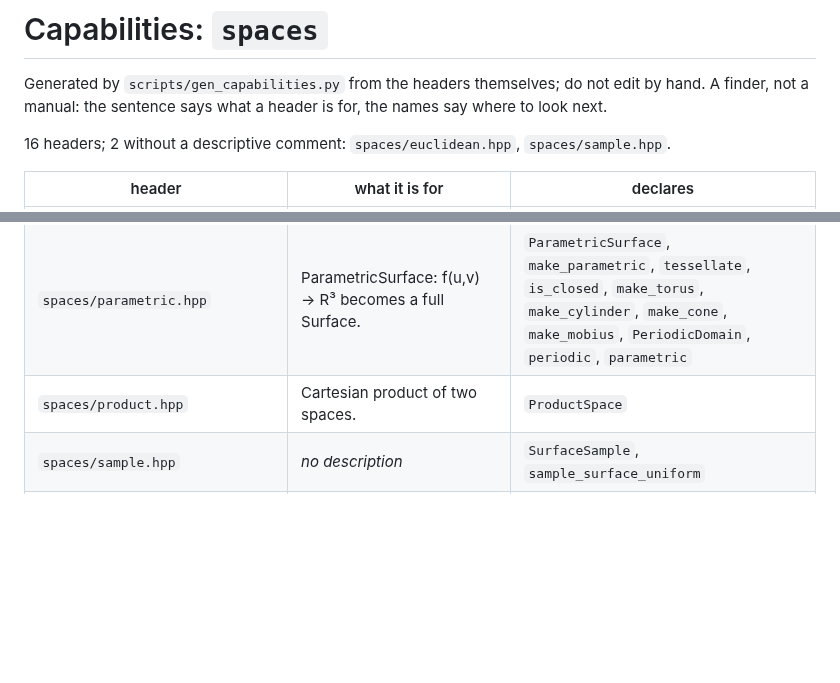
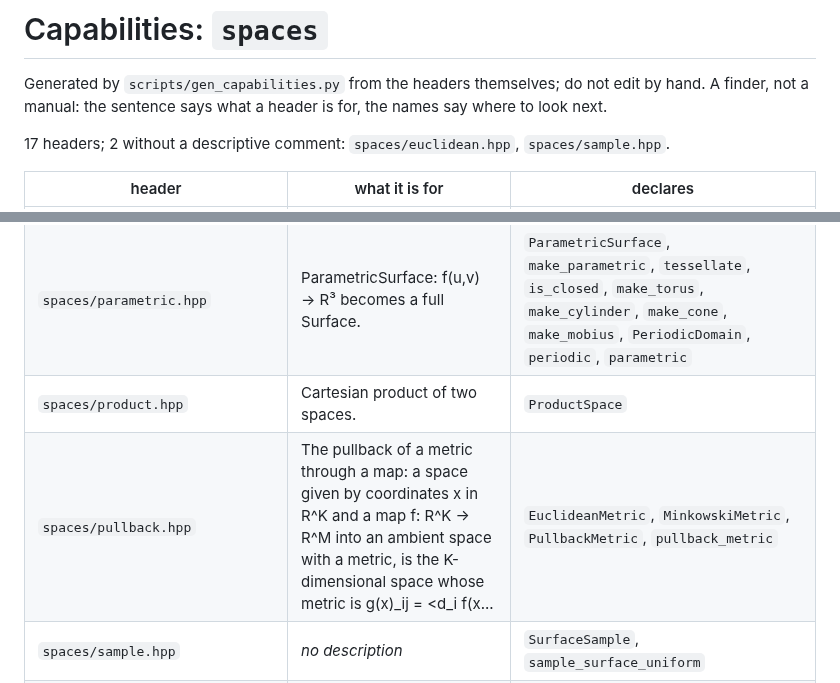
Before and after one commit to Vaniell0/spatium, a Markdown page: docs/capabilities/spaces.md, 2 parts joined by grey strips. GitHub-like rendering; blank space fills up the shorter version.

Commit message:
docs: ROADMAP.md as on main; regenerate the capability index
Co-Authored-By: Claude Sonnet 5.5 <noreply@anthropic.com>

```diff
--- a/docs/capabilities/spaces.md
+++ b/docs/capabilities/spaces.md
@@ -2,7 +2,7 @@
 
 Generated by `scripts/gen_capabilities.py` from the headers themselves; do not edit by hand. A finder, not a manual: the sentence says what a header is for, the names say where to look next.
 
-16 headers; 2 without a descriptive comment: `spaces/euclidean.hpp`, `spaces/sample.hpp`.
+17 headers; 2 without a descriptive comment: `spaces/euclidean.hpp`, `spaces/sample.hpp`.
 
 | header | what it is for | declares |
 |---|---|---|
@@ -19,6 +19,7 @@ Generated by `scripts/gen_capabilities.py` from the headers themselves; do not e
 | `spaces/offset.hpp` | offset_surface: compose a new analytic ParametricSurface from `base`, pushed out along base's own normal by `thickness` (constant, or a field over the parameter domain) -- e.g. icing draped over dough... | `offset_surface` |
 | `spaces/parametric.hpp` | ParametricSurface: f(u,v) → R³ becomes a full Surface. | `ParametricSurface`, `make_parametric`, `tessellate`, `is_closed`, `make_torus`, `make_cylinder`, `make_cone`, `make_mobius`, `PeriodicDomain`, `periodic`, `parametric` |
 | `spaces/product.hpp` | Cartesian product of two spaces. | `ProductSpace` |
+| `spaces/pullback.hpp` | The pullback of a metric through a map: a space given by coordinates x in R^K and a map f: R^K -> R^M into an ambient space with a metric, is the K-dimensional space whose metric is g(x)_ij = <d_i f(x... | `EuclideanMetric`, `MinkowskiMetric`, `PullbackMetric`, `pullback_metric` |
 | `spaces/sample.hpp` | *no description* | `SurfaceSample`, `sample_surface_uniform` |
 | `spaces/spd.hpp` | internal — do not use, no API stability. | `SPD`, `frechet_mean`, `SPDAffineInvariant`, `frechet_mean_affine_invariant` |
 | `spaces/sphere.hpp` | N-sphere embedded in R^{N+1}. | `Sphere`, `S1`, `S2`, `S3` |
```
